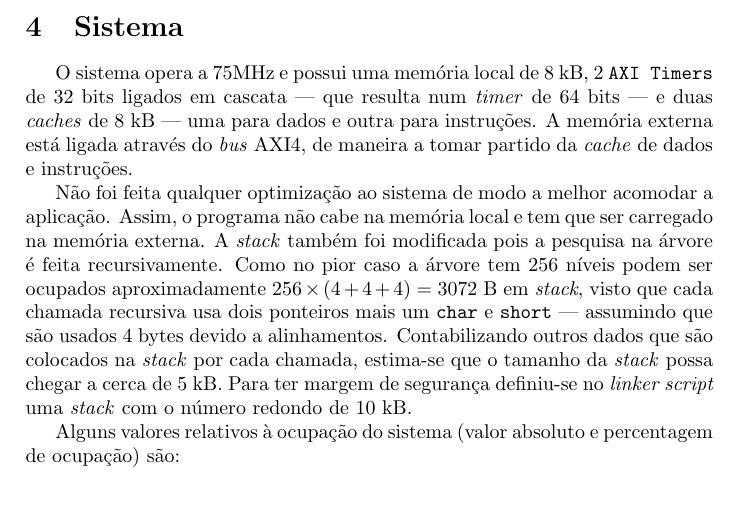
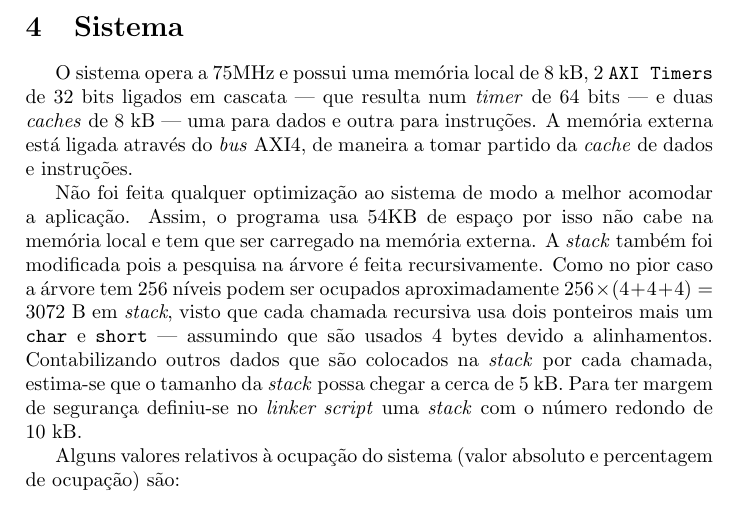
Before and after one commit to goncalor/HwSw, a LaTeX document (Project/report/report.tex, which reads Project/report/Sistema.tex): part of page 7 of 14, cut so that both start at the same text. Compiled offline with pdfLaTeX.

Commit message:
Adicionei comentário sobre o tamanho do programa

```diff
--- a/Project/report/Sistema.tex
+++ b/Project/report/Sistema.tex
@@ -1,6 +1,6 @@
 O sistema opera a 75MHz e possui uma memória local de 8~kB, 2 \texttt{AXI~Timers} de 32 bits ligados em cascata --- que resulta num \textit{timer} de 64 bits --- e duas \textit{caches} de 8~kB --- uma para dados e outra para instruções. A memória externa está ligada através do \textit{bus} AXI4, de maneira a tomar partido da \textit{cache} de dados e instruções.
 
-Não foi feita qualquer optimização ao sistema de modo a melhor acomodar a aplicação. Assim, o programa não cabe na memória local e tem que ser carregado na memória externa. A \textit{stack} também foi modificada pois a pesquisa na árvore é feita recursivamente. Como no pior caso a árvore tem 256 níveis podem ser ocupados aproximadamente $256 \times (4 + 4 + 4) = 3072$ B em \textit{stack}, visto que cada chamada recursiva usa dois ponteiros mais um \texttt{char} e \texttt{short} --- assumindo que são usados 4 bytes devido a alinhamentos. Contabilizando outros dados que são colocados na \textit{stack} por cada chamada, estima-se que o tamanho da \textit{stack} possa chegar a cerca de 5~kB. Para ter margem de segurança definiu-se no \textit{linker script} uma \textit{stack} com o número redondo de 10~kB.
+Não foi feita qualquer optimização ao sistema de modo a melhor acomodar a aplicação. Assim, o programa usa 54KB de espaço por isso não cabe na memória local e tem que ser carregado na memória externa. A \textit{stack} também foi modificada pois a pesquisa na árvore é feita recursivamente. Como no pior caso a árvore tem 256 níveis podem ser ocupados aproximadamente $256 \times (4 + 4 + 4) = 3072$ B em \textit{stack}, visto que cada chamada recursiva usa dois ponteiros mais um \texttt{char} e \texttt{short} --- assumindo que são usados 4 bytes devido a alinhamentos. Contabilizando outros dados que são colocados na \textit{stack} por cada chamada, estima-se que o tamanho da \textit{stack} possa chegar a cerca de 5~kB. Para ter margem de segurança definiu-se no \textit{linker script} uma \textit{stack} com o número redondo de 10~kB.
 
 Alguns valores relativos à ocupação do sistema (valor absoluto e percentagem de ocupação) são:
 
```
